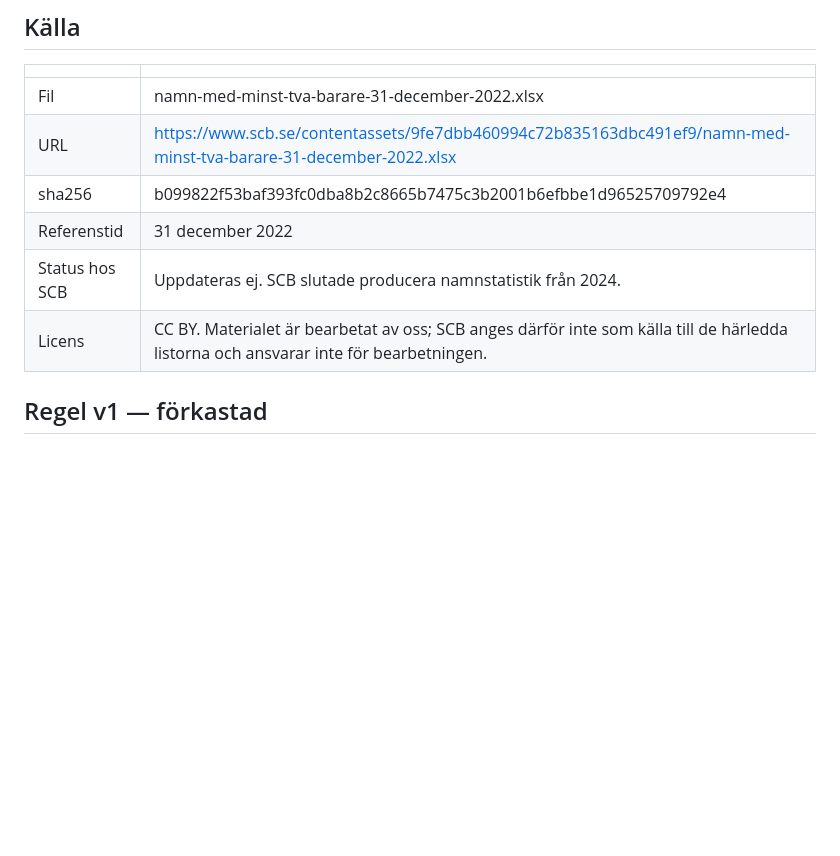
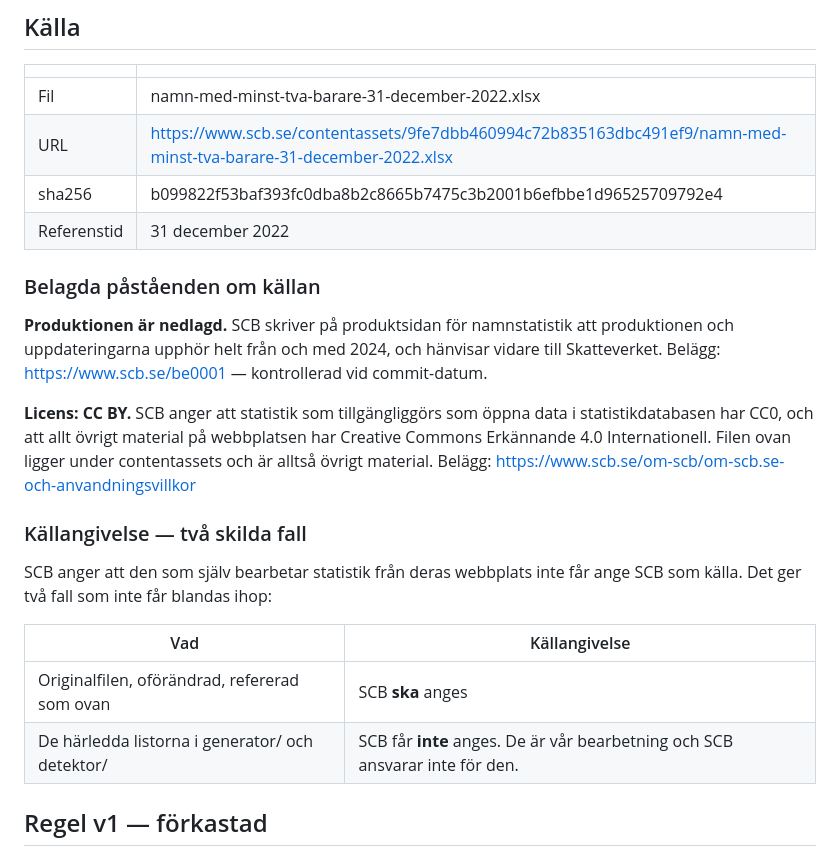
Before and after one commit to noajakubowski/maskning-matning, a Markdown page: docs/filterregel.md, the part around one of its changes. Rendered like a GitHub page; blank space fills up the shorter version.

```diff
--- a/docs/filterregel.md
+++ b/docs/filterregel.md
@@ -12,8 +12,29 @@ skilda skäl.
 | URL | https://www.scb.se/contentassets/9fe7dbb460994c72b835163dbc491ef9/namn-med-minst-tva-barare-31-december-2022.xlsx |
 | sha256 | b099822f53baf393fc0dba8b2c8665b7475c3b2001b6efbbe1d96525709792e4 |
 | Referenstid | 31 december 2022 |
-| Status hos SCB | Uppdateras ej. SCB slutade producera namnstatistik från 2024. |
-| Licens | CC BY. Materialet är bearbetat av oss; SCB anges därför inte som källa till de härledda listorna och ansvarar inte för bearbetningen. |
+
+### Belagda påståenden om källan
+
+**Produktionen är nedlagd.** SCB skriver på produktsidan för namnstatistik
+att produktionen och uppdateringarna upphör helt från och med 2024, och
+hänvisar vidare till Skatteverket.
+Belägg: https://www.scb.se/be0001 — kontrollerad vid commit-datum.
+
+**Licens: CC BY.** SCB anger att statistik som tillgängliggörs som öppna
+data i statistikdatabasen har CC0, och att allt övrigt material på
+webbplatsen har Creative Commons Erkännande 4.0 Internationell.
+Filen ovan ligger under contentassets och är alltså övrigt material.
+Belägg: https://www.scb.se/om-scb/om-scb.se-och-anvandningsvillkor
+
+### Källangivelse — två skilda fall
+
+SCB anger att den som själv bearbetar statistik från deras webbplats inte
+får ange SCB som källa. Det ger två fall som inte får blandas ihop:
+
+| Vad | Källangivelse |
+|---|---|
+| Originalfilen, oförändrad, refererad som ovan | SCB **ska** anges |
+| De härledda listorna i generator/ och detektor/ | SCB får **inte** anges. De är vår bearbetning och SCB ansvarar inte för den. |
 
 ## Regel v1 — förkastad
 
```
Also changed, not shown: other parts of docs/filterregel.md (+62 -0 lines).
